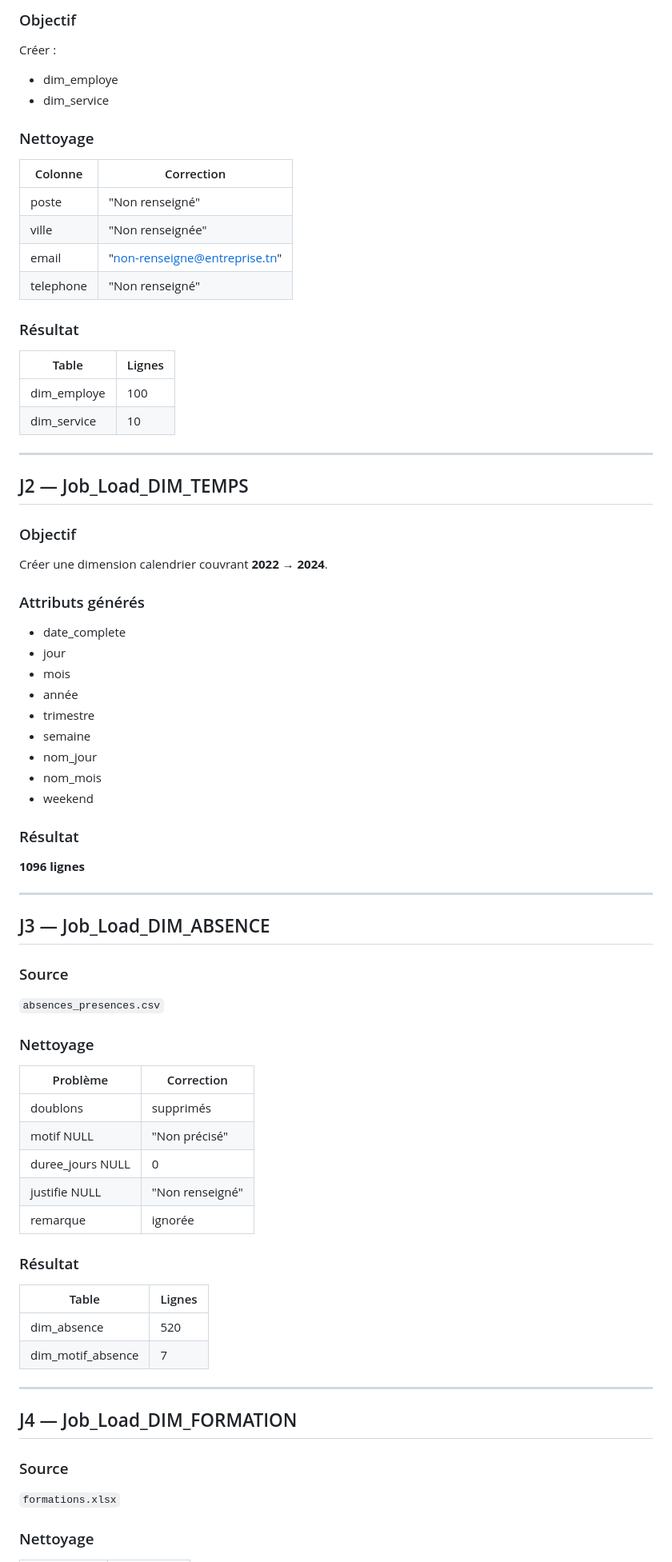
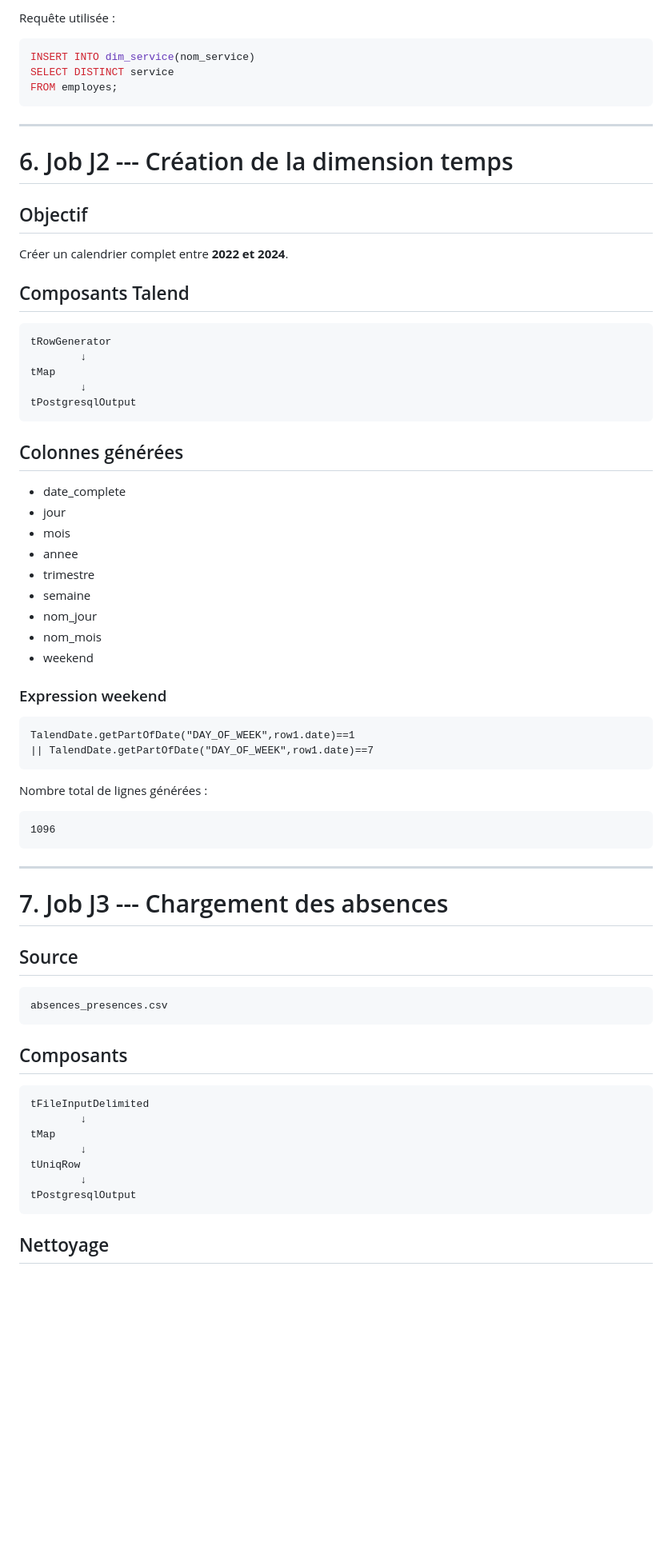
Before and after one commit to Hmz931/Projet_SI_Decisonnels_esprit_ESB_1BA2_S1, a Markdown page: talend/talend_JOBS.md, the part around one of its changes. Shown at 80% size. GitHub-like rendering; blank space fills up the shorter version.

````diff
--- a/talend/talend_JOBS.md
+++ b/talend/talend_JOBS.md
@@ -168,76 +209,66 @@ table `employes`
 
-### Objectif
-Créer :
-- dim_employe
-- dim_service
+Requête utilisée :
 
-### Nettoyage
+``` sql
+INSERT INTO dim_service(nom_service)
+SELECT DISTINCT service
+FROM employes;
+```
 
-| Colonne | Correction |
-|---|---|
-| poste | "Non renseigné" |
-| ville | "Non renseignée" |
-| email | "non-renseigne@entreprise.tn" |
-| telephone | "Non renseigné" |
+------------------------------------------------------------------------
 
-### Résultat
+# 6. Job J2 --- Création de la dimension temps
 
-| Table | Lignes |
-|---|---|
-| dim_employe | 100 |
-| dim_service | 10 |
+## Objectif
 
----
+Créer un calendrier complet entre **2022 et 2024**.
 
-## J2 — Job_Load_DIM_TEMPS
+## Composants Talend
 
-### Objectif
-Créer une dimension calendrier couvrant **2022 → 2024**.
+    tRowGenerator
+            ↓
+    tMap
+            ↓
+    tPostgresqlOutput
 
-### Attributs générés
-- date_complete
-- jour
-- mois
-- année
-- trimestre
-- semaine
-- nom_jour
-- nom_mois
-- weekend
+## Colonnes générées
 
-### Résultat
-**1096 lignes**
+-   date_complete
+-   jour
+-   mois
+-   annee
+-   trimestre
+-   semaine
+-   nom_jour
+-   nom_mois
+-   weekend
 
----
+### Expression weekend
 
-## J3 — Job_Load_DIM_ABSENCE
+    TalendDate.getPartOfDate("DAY_OF_WEEK",row1.date)==1
+    || TalendDate.getPartOfDate("DAY_OF_WEEK",row1.date)==7
 
-### Source
-`absences_presences.csv`
+Nombre total de lignes générées :
 
-### Nettoyage
+    1096
 
-| Problème | Correction |
-|---|---|
-| doublons | supprimés |
-| motif NULL | "Non précisé" |
-| duree_jours NULL | 0 |
-| justifie NULL | "Non renseigné" |
-| remarque | ignorée |
+------------------------------------------------------------------------
 
-### Résultat
+# 7. Job J3 --- Chargement des absences
 
-| Table | Lignes |
-|---|---|
-| dim_absence | 520 |
-| dim_motif_absence | 7 |
+## Source
 
----
+    absences_presences.csv
 
-## J4 — Job_Load_DIM_FORMATION
+## Composants
 
-### Source
-`formations.xlsx`
+    tFileInputDelimited
+            ↓
+    tMap
+            ↓
+    tUniqRow
+            ↓
+    tPostgresqlOutput
 
-### Nettoyage
+## Nettoyage
 
````
Also changed, not shown: other parts of talend/talend_JOBS.md (+306 -184 lines).
